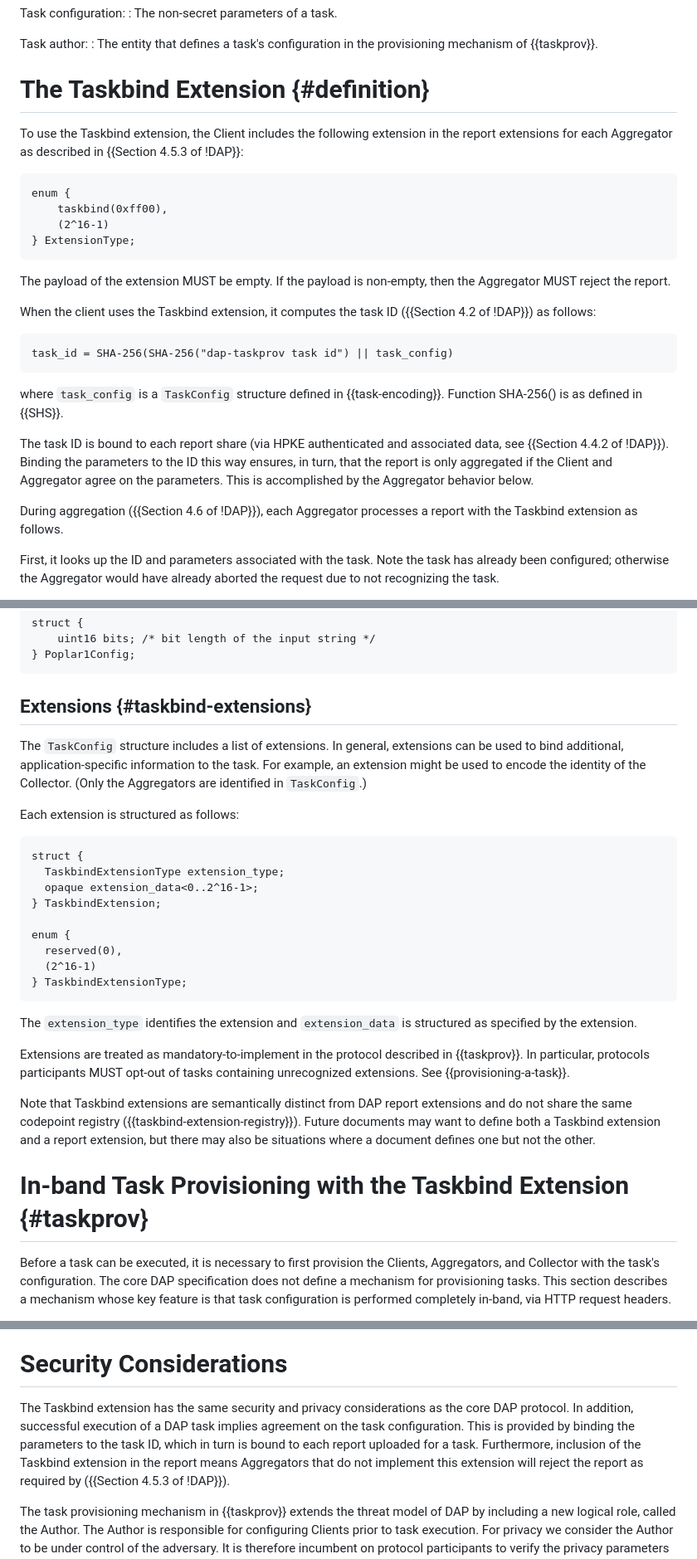
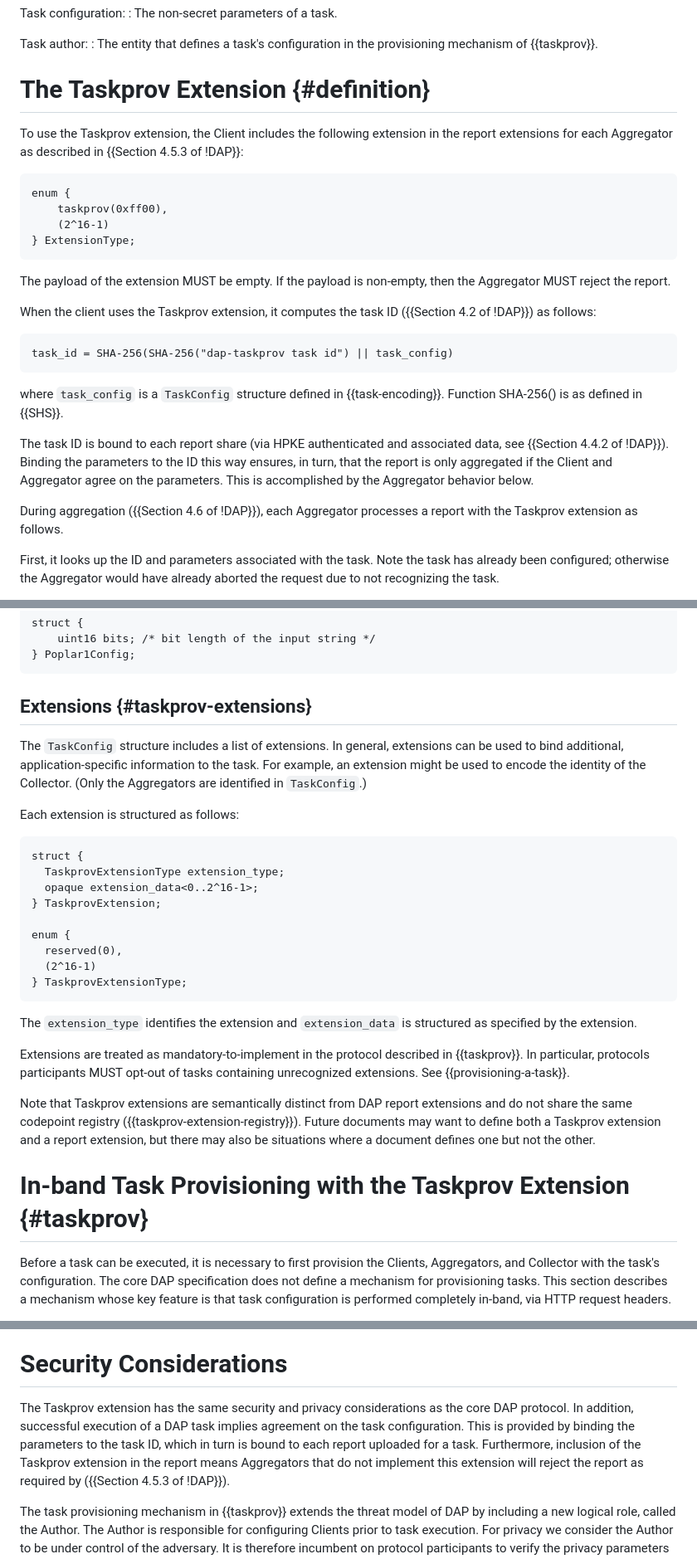
Before and after one commit to ietf-wg-ppm/draft-ietf-ppm-dap-taskprov, a Markdown page: draft-ietf-ppm-dap-taskprov.md, 3 parts joined by grey strips. Shown: that part at 83% size. Rendered like a GitHub page.

```diff
--- a/draft-ietf-ppm-dap-taskprov.md
+++ b/draft-ietf-ppm-dap-taskprov.md
@@ -165,15 +165,15 @@ Task configuration:
 Task author:
 : The entity that defines a task's configuration in the provisioning mechanism of {{taskprov}}.
 
-# The Taskbind Extension {#definition}
+# The Taskprov Extension {#definition}
 
-To use the Taskbind extension, the Client includes the following extension in
+To use the Taskprov extension, the Client includes the following extension in
 the report extensions for each Aggregator as described in {{Section 4.5.3 of
 !DAP}}:
 
 ~~~
 enum {
-    taskbind(0xff00),
+    taskprov(0xff00),
     (2^16-1)
 } ExtensionType;
 ~~~
@@ -181,7 +181,7 @@ enum {
 The payload of the extension MUST be empty. If the payload is non-empty, then
 the Aggregator MUST reject the report.
 
-When the client uses the Taskbind extension, it computes the task ID ({{Section
+When the client uses the Taskprov extension, it computes the task ID ({{Section
 4.2 of !DAP}}) as follows:
 
 ~~~
@@ -198,7 +198,7 @@ and Aggregator agree on the parameters. This is accomplished by the Aggregator
 behavior below.
 
 During aggregation ({{Section 4.6 of !DAP}}), each Aggregator processes a
-report with the Taskbind extension as follows.
+report with the Taskprov extension as follows.
 
 First, it looks up the ID and parameters associated with the task. Note the
 task has already been configured; otherwise the Aggregator would have already
@@ -355,7 +355,7 @@ struct {
 } Poplar1Config;
 ~~~
 
-## Extensions {#taskbind-extensions}
+## Extensions {#taskprov-extensions}
 
 The `TaskConfig` structure includes a list of extensions. In general,
 extensions can be used to bind additional, application-specific information to
@@ -366,14 +366,14 @@ Each extension is structured as follows:
 
 ~~~ tls-presentation
 struct {
-  TaskbindExtensionType extension_type;
+  TaskprovExtensionType extension_type;
   opaque extension_data<0..2^16-1>;
-} TaskbindExtension;
+} TaskprovExtension;
 
 enum {
   reserved(0),
   (2^16-1)
-} TaskbindExtensionType;
+} TaskprovExtensionType;
 ~~~
 
 The `extension_type` identifies the extension and `extension_data` is
@@ -383,13 +383,13 @@ Extensions are treated as mandatory-to-implement in the protocol described in
 {{taskprov}}. In particular, protocols participants MUST opt-out of tasks
 containing unrecognized extensions. See {{provisioning-a-task}}.
 
-Note that Taskbind extensions are semantically distinct from DAP report
+Note that Taskprov extensions are semantically distinct from DAP report
 extensions and do not share the same codepoint registry
-({{taskbind-extension-registry}}). Future documents may want to define both a
-Taskbind extension and a report extension, but there may also be situations
+({{taskprov-extension-registry}}). Future documents may want to define both a
+Taskprov extension and a report extension, but there may also be situations
 where a document defines one but not the other.
 
-# In-band Task Provisioning with the Taskbind Extension {#taskprov}
+# In-band Task Provisioning with the Taskprov Extension {#taskprov}
 
 Before a task can be executed, it is necessary to first provision the Clients,
 Aggregators, and Collector with the task's configuration. The core DAP
@@ -631,11 +631,11 @@ amount of time.
 
 # Security Considerations
 
-The Taskbind extension has the same security and privacy considerations as the
+The Taskprov extension has the same security and privacy considerations as the
 core DAP protocol. In addition, successful execution of a DAP task implies
 agreement on the task configuration. This is provided by binding the
 parameters to the task ID, which in turn is bound to each report uploaded for a
-task. Furthermore, inclusion of the Taskbind extension in the report means
+task. Furthermore, inclusion of the Taskprov extension in the report means
 Aggregators that do not implement this extension will reject the report as
 required by ({{Section 4.5.3 of !DAP}}).
 
```
Also changed, not shown: other parts of draft-ietf-ppm-dap-taskprov.md (+21 -21 lines).
